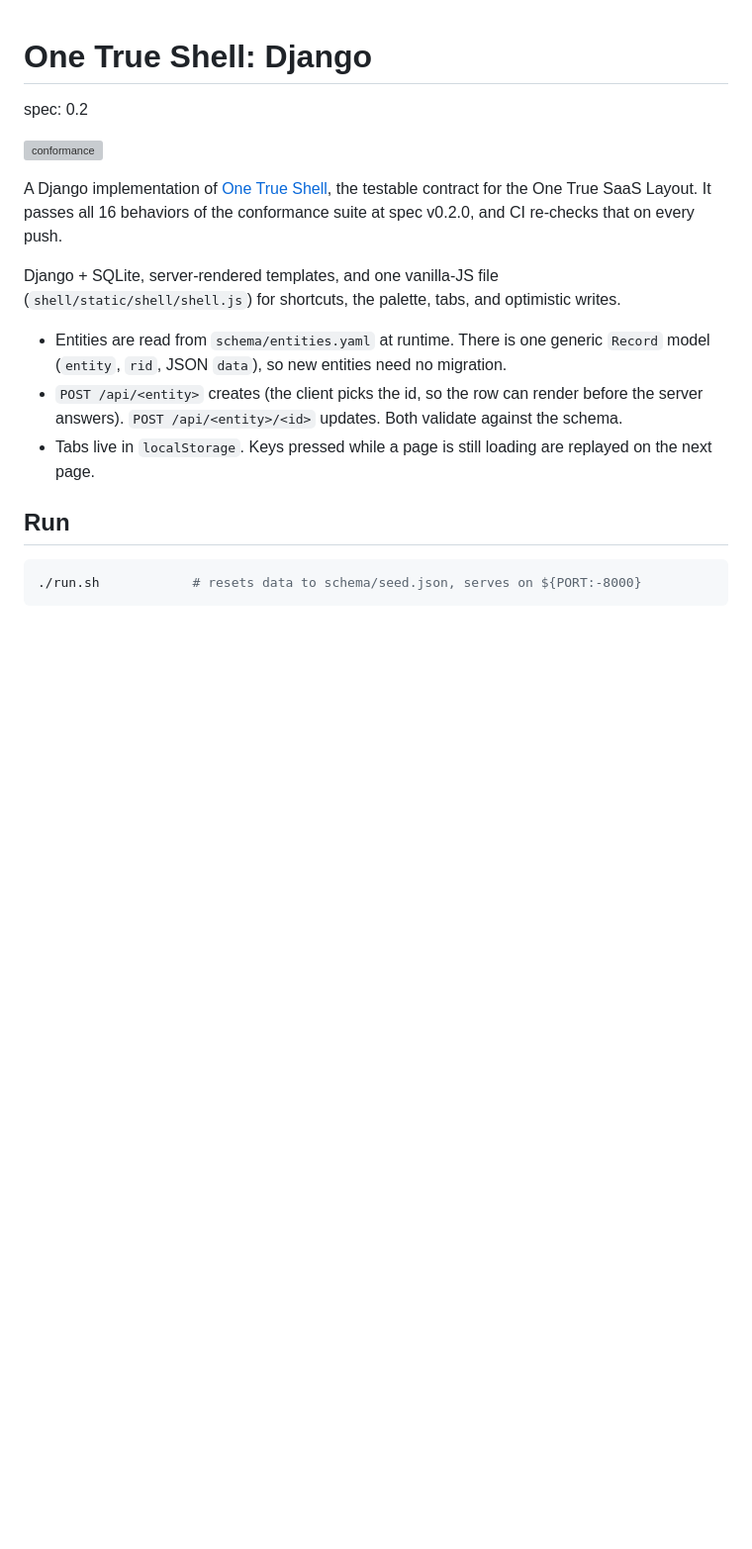
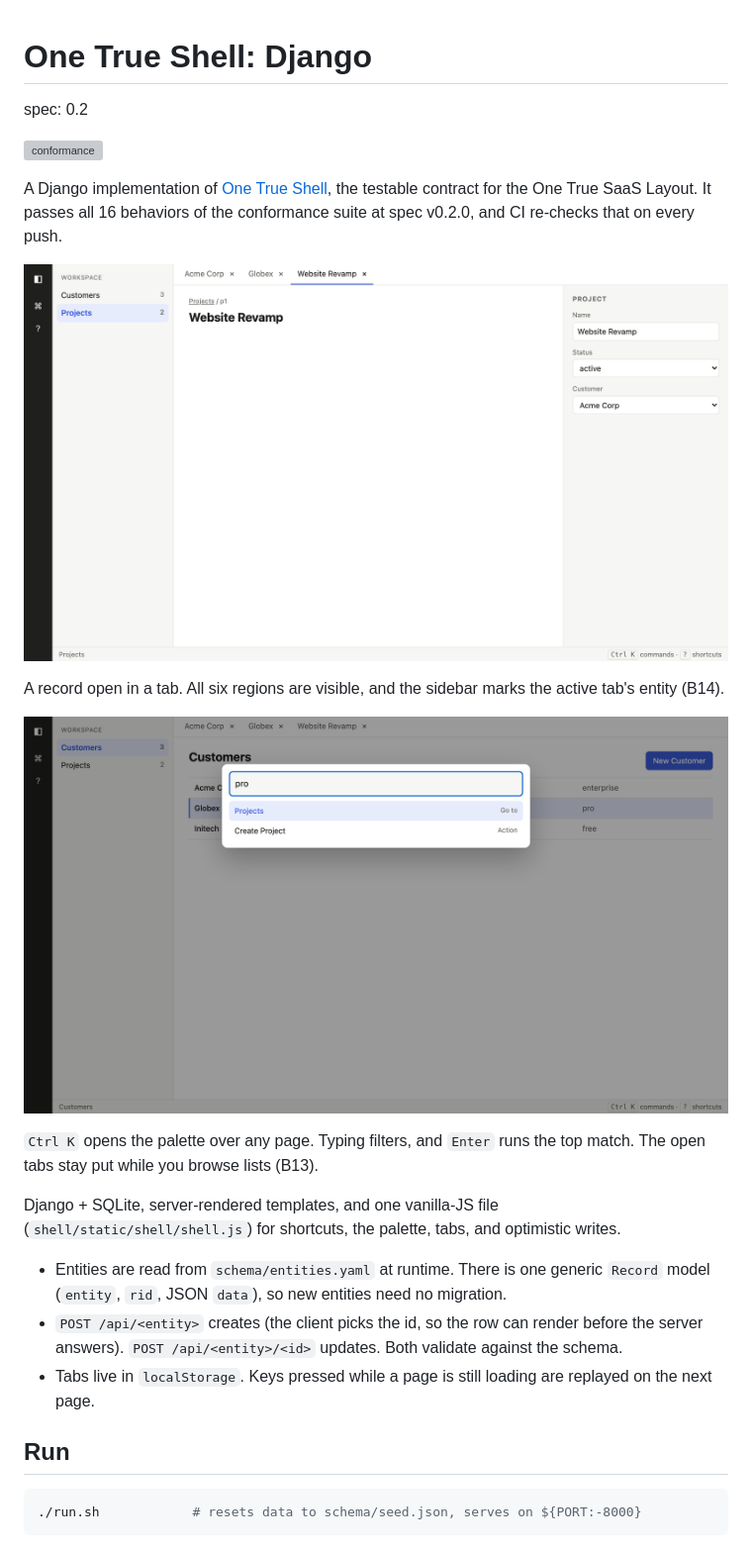
Before and after one commit to simkimsia/one-true-shell-django, a Markdown page: README.md, the part around the change. Shown at 99% size. Drawn GitHub-style; pictures changed too: docs/palette.png (added), docs/record.png (added); blank space fills up the shorter version; grey boxes are pictures that could not be loaded.

Commit message:
docs: add screenshots of the record view and command palette
Co-Authored-By: Claude Opus 5.5 <noreply@anthropic.com>

```diff
--- a/README.md
+++ b/README.md
@@ -6,6 +6,14 @@ spec: 0.2
 
 A Django implementation of [One True Shell](https://github.com/simkimsia/one-true-shell), the testable contract for the One True SaaS Layout.
 It passes all 16 behaviors of the conformance suite at spec v0.2.0, and CI re-checks that on every push.
+
+![A project open in the shell: left rail, sidebar with Projects current, three record tabs with Website Revamp active, the record in main, its fields in the right aside, and the status bar](docs/record.png)
+
+A record open in a tab. All six regions are visible, and the sidebar marks the active tab's entity (B14).
+
+![The command palette open over the Customers list, filtered to "pro", showing "Projects" and "Create Project"](docs/palette.png)
+
+`Ctrl K` opens the palette over any page. Typing filters, and `Enter` runs the top match. The open tabs stay put while you browse lists (B13).
 
 Django + SQLite, server-rendered templates, and one vanilla-JS file (`shell/static/shell/shell.js`) for shortcuts, the palette, tabs, and optimistic writes.
 
```
